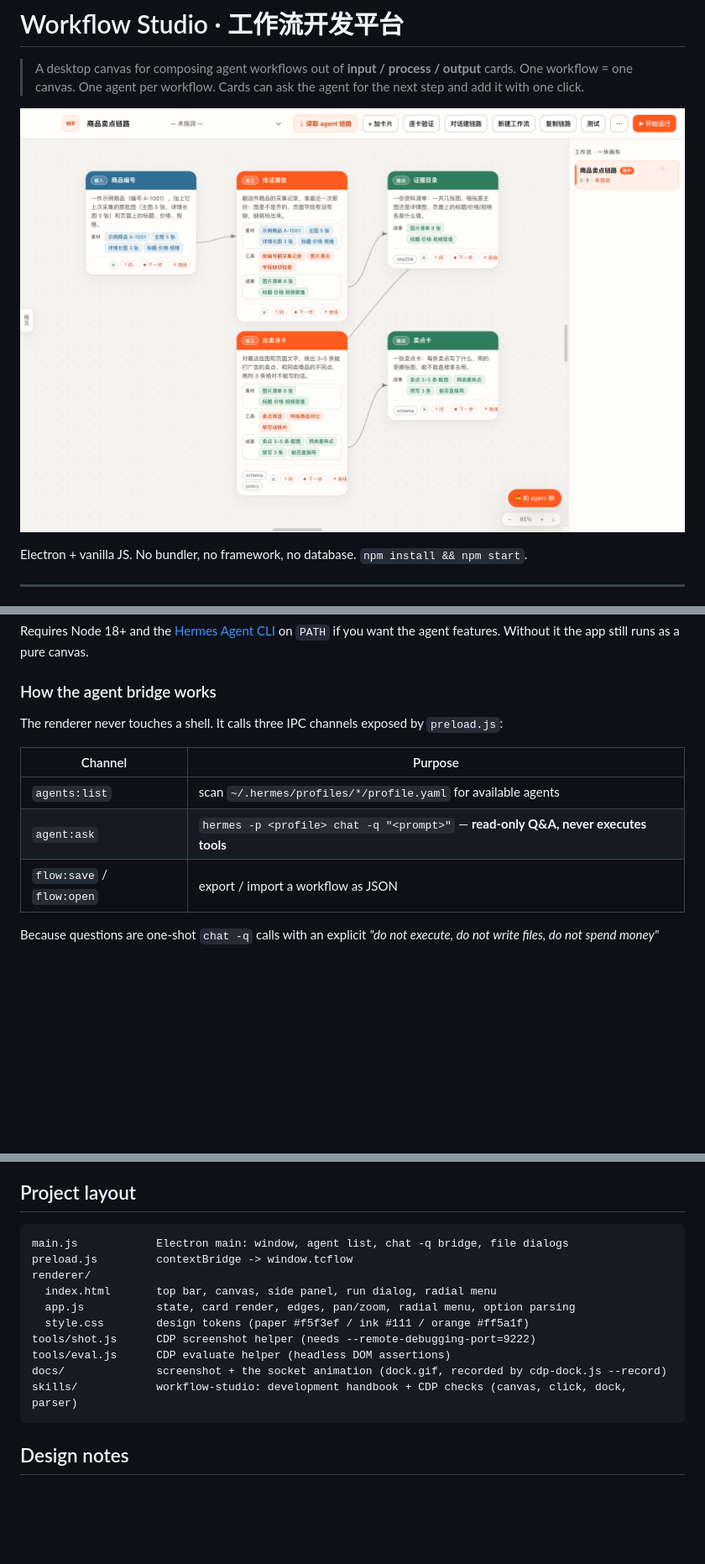
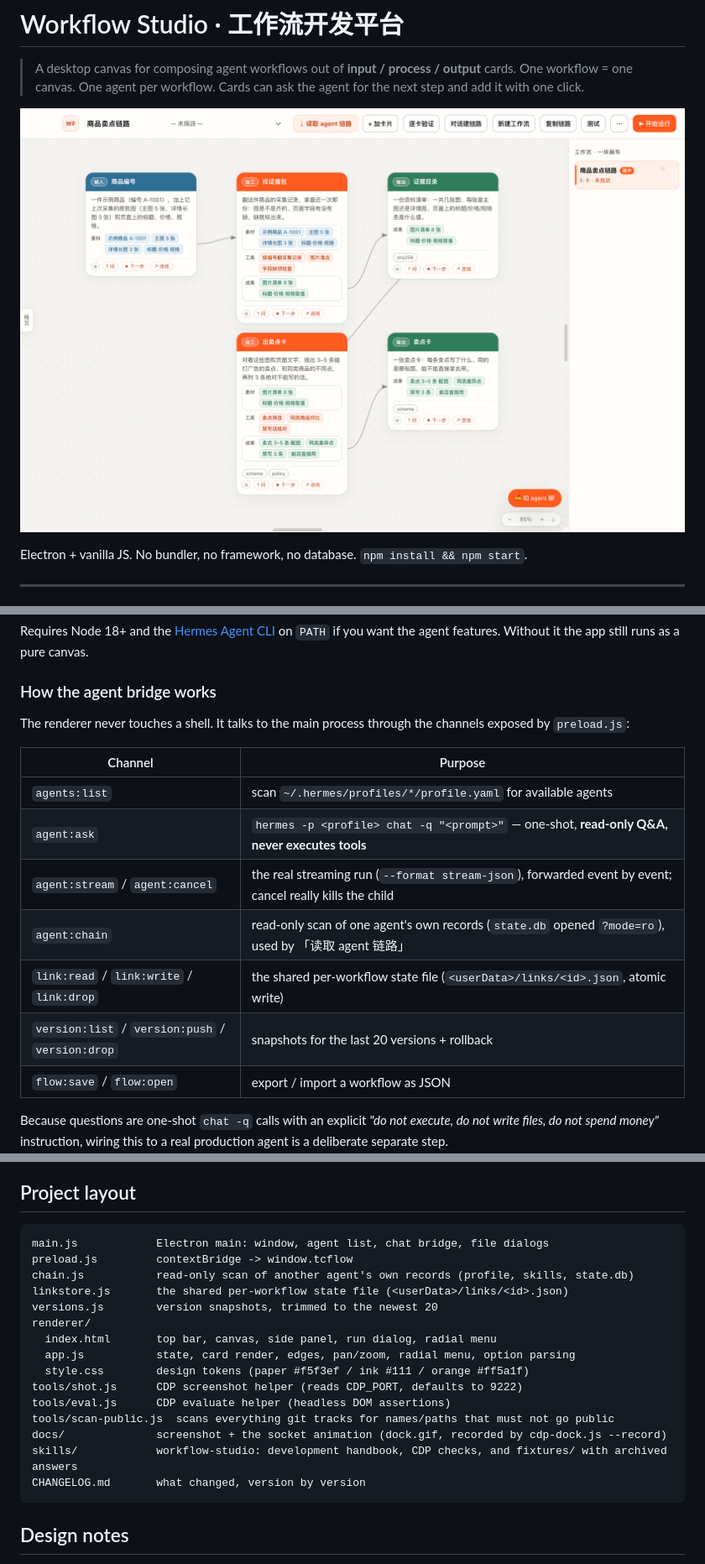
Before and after one commit to VHKrib/workflow-studio, a Markdown page: README.md, 3 parts joined by grey strips. Shown at 84% size. Drawn GitHub-style; pictures changed too: docs/screenshot.png; blank space fills up the shorter version.

````diff
--- a/README.md
+++ b/README.md
@@ -150,12 +150,16 @@ if you want the agent features. Without it the app still runs as a pure canvas.
 
 ### How the agent bridge works
 
-The renderer never touches a shell. It calls three IPC channels exposed by `preload.js`:
+The renderer never touches a shell. It talks to the main process through the channels exposed by `preload.js`:
 
 | Channel | Purpose |
 |---|---|
 | `agents:list` | scan `~/.hermes/profiles/*/profile.yaml` for available agents |
-| `agent:ask` | `hermes -p <profile> chat -q "<prompt>"` — **read-only Q&A, never executes tools** |
+| `agent:ask` | `hermes -p <profile> chat -q "<prompt>"` — one-shot, **read-only Q&A, never executes tools** |
+| `agent:stream` / `agent:cancel` | the real streaming run (`--format stream-json`), forwarded event by event; cancel really kills the child |
+| `agent:chain` | read-only scan of one agent's own records (`state.db` opened `?mode=ro`), used by 「读取 agent 链路」 |
+| `link:read` / `link:write` / `link:drop` | the shared per-workflow state file (`<userData>/links/<id>.json`, atomic write) |
+| `version:list` / `version:push` / `version:drop` | snapshots for the last 20 versions + rollback |
 | `flow:save` / `flow:open` | export / import a workflow as JSON |
 
 Because questions are one-shot `chat -q` calls with an explicit *"do not execute, do not write files,
@@ -220,16 +258,21 @@ node with no incoming edge. Nothing is stored server-side; export the JSON if yo
 ## Project layout
 
 ```
-main.js            Electron main: window, agent list, chat -q bridge, file dialogs
+main.js            Electron main: window, agent list, chat bridge, file dialogs
 preload.js         contextBridge -> window.tcflow
+chain.js           read-only scan of another agent's own records (profile, skills, state.db)
+linkstore.js       the shared per-workflow state file (<userData>/links/<id>.json)
+versions.js        version snapshots, trimmed to the newest 20
 renderer/
   index.html       top bar, canvas, side panel, run dialog, radial menu
   app.js           state, card render, edges, pan/zoom, radial menu, option parsing
   style.css        design tokens (paper #f5f3ef / ink #111 / orange #ff5a1f)
-tools/shot.js      CDP screenshot helper (needs --remote-debugging-port=9222)
+tools/shot.js      CDP screenshot helper (reads CDP_PORT, defaults to 9222)
 tools/eval.js      CDP evaluate helper (headless DOM assertions)
+tools/scan-public.js  scans everything git tracks for names/paths that must not go public
 docs/              screenshot + the socket animation (dock.gif, recorded by cdp-dock.js --record)
-skills/            workflow-studio: development handbook + CDP checks (canvas, click, dock, parser)
+skills/            workflow-studio: development handbook, CDP checks, and fixtures/ with archived answers
+CHANGELOG.md       what changed, version by version
 ```
 
 ## Design notes
````
Also changed, not shown: other parts of README.md (+34 -0 lines), CHANGELOG.md (added, +20 -0 lines), skills/workflow-studio/SKILL.md (+11 -3 lines), 9 other files.
